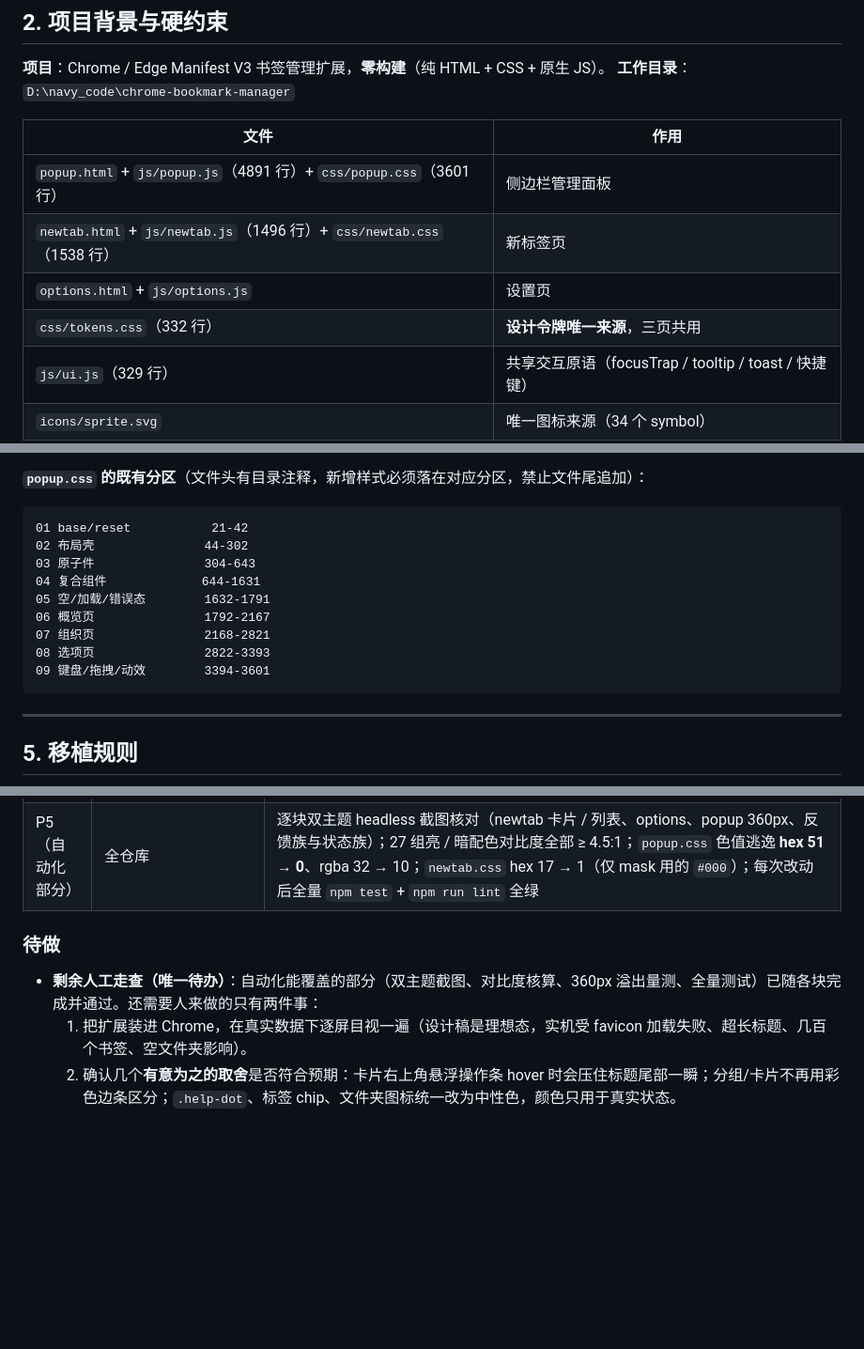
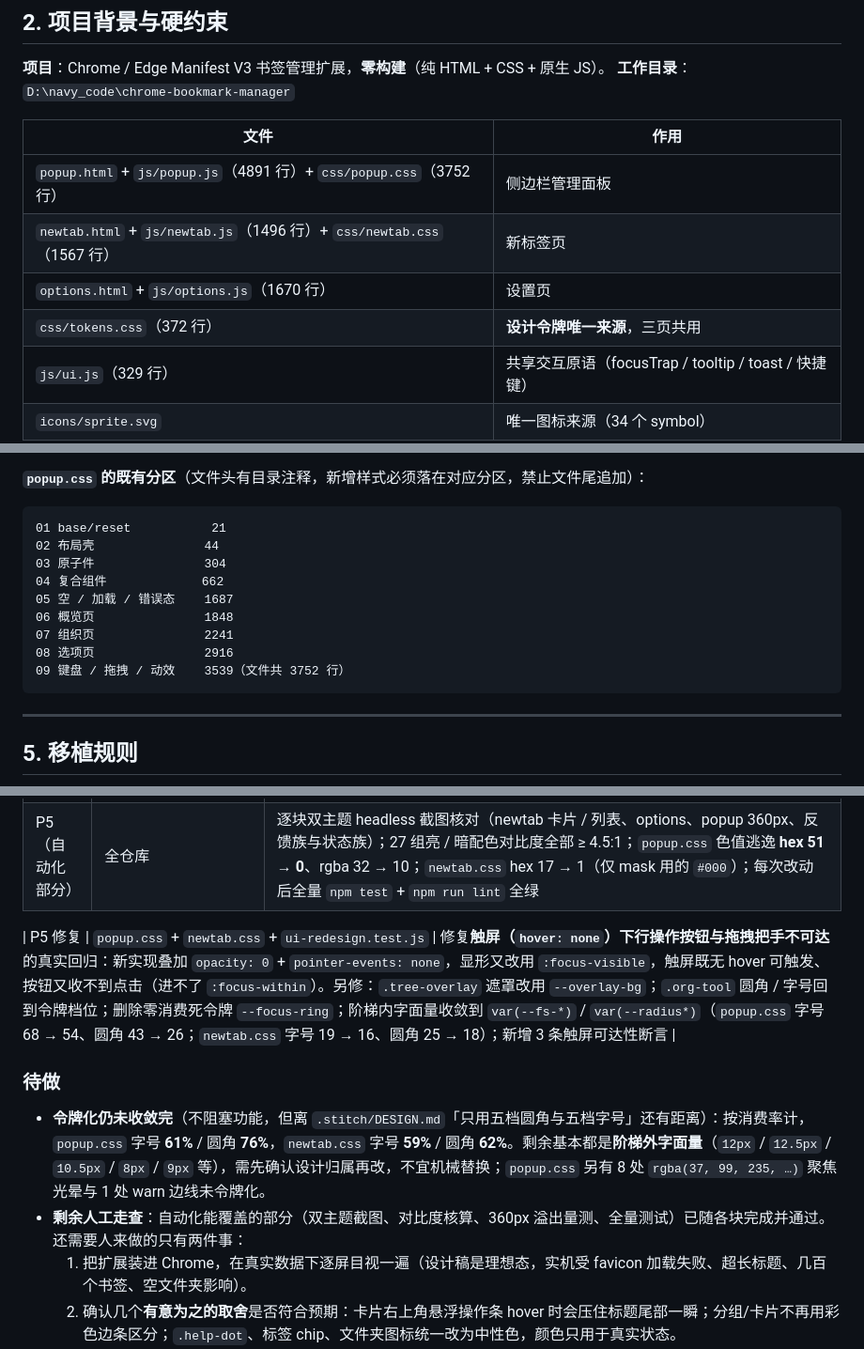
Before and after one commit to cfdywds/chrome-bookmark-manager, a Markdown page: docs/stitch/HANDOFF.md, 3 parts joined by grey strips. Shown at 94% size. GitHub-like rendering; blank space fills up the shorter version.

Commit message:
docs(stitch): 更新移植进度并修正过期行号
- HANDOFF.md 的文件行数与 popup.css 分区行号已过期（3601 → 3752 行，09 分区 3394 → 3539），
  按当前实际重算
- 记录本轮修复：触屏可达性回归、.tree-overlay 遮罩、.org-tool 令牌档位、死令牌 --focus-ring、
  阶梯内字面量收敛，以及新增的 3 条触屏断言
- 如实记录仍未收敛的令牌化缺口（popup 字号 61% / 圆角 76%，newtab 字号 59% / 圆角 62%），
  不再把它算作「唯一待办之外无事可做」
- 执行约定新增两条：默认隐藏的行内操作必须配 @media (hover: none) 兜底；
  阶梯内字面量一律用令牌；改 CSS 后必须全量跑测试（多个测试锁定了字面量写法）

````diff
--- a/docs/stitch/HANDOFF.md
+++ b/docs/stitch/HANDOFF.md
@@ -36,10 +36,10 @@
 
 | 文件 | 作用 |
 |---|---|
-| `popup.html` + `js/popup.js`（4891 行）+ `css/popup.css`（3601 行） | 侧边栏管理面板 |
-| `newtab.html` + `js/newtab.js`（1496 行）+ `css/newtab.css`（1538 行） | 新标签页 |
-| `options.html` + `js/options.js` | 设置页 |
-| `css/tokens.css`（332 行） | **设计令牌唯一来源**，三页共用 |
+| `popup.html` + `js/popup.js`（4891 行）+ `css/popup.css`（3752 行） | 侧边栏管理面板 |
+| `newtab.html` + `js/newtab.js`（1496 行）+ `css/newtab.css`（1567 行） | 新标签页 |
+| `options.html` + `js/options.js`（1670 行） | 设置页 |
+| `css/tokens.css`（372 行） | **设计令牌唯一来源**，三页共用 |
 | `js/ui.js`（329 行） | 共享交互原语（focusTrap / tooltip / toast / 快捷键） |
 | `icons/sprite.svg` | 唯一图标来源（34 个 symbol） |
 | `icons/engines/*.svg` | 搜索引擎 logo（google / bing / baidu / duckduckgo） |
@@ -106,15 +106,15 @@ npm run format
 **`popup.css` 的既有分区**（文件头有目录注释，新增样式必须落在对应分区，禁止文件尾追加）：
 
 ```
-01 base/reset           21-42
-02 布局壳               44-302
-03 原子件               304-643
-04 复合组件             644-1631
-05 空/加载/错误态        1632-1791
-06 概览页               1792-2167
-07 组织页               2168-2821
-08 选项页               2822-3393
-09 键盘/拖拽/动效        3394-3601
+01 base/reset           21
+02 布局壳               44
+03 原子件               304
+04 复合组件             662
+05 空 / 加载 / 错误态    1687
+06 概览页               1848
+07 组织页               2241
+08 选项页               2916
+09 键盘 / 拖拽 / 动效    3539（文件共 3752 行）
 ```
 
 ---
@@ -231,9 +231,12 @@ Stitch 会自己发明变量名。已在设计稿里发现两处，移植时**
 | P4 | `popup.css` 05 分区 + 04 分区 | 空 / 加载 / 错误三态收敛：`.loading` 指示器、`.empty-state`（标题 16px/600）、`.error-card`（危险色标题、等宽错误详情、步骤块改中性 sub + 边线）；补齐 toast 第 4 个变体 `.toast.info`，四级靠左侧 4px 色条区分；`.operation-notice`（常驻错误条）令牌化，与浮层 toast 保持明显区别；`.editor` / `.more-items` / `.progressive-load` 令牌化 |
 | P5（自动化部分） | 全仓库 | 逐块双主题 headless 截图核对（newtab 卡片 / 列表、options、popup 360px、反馈族与状态族）；27 组亮 / 暗配色对比度全部 ≥ 4.5:1；`popup.css` 色值逃逸 **hex 51 → 0**、rgba 32 → 10；`newtab.css` hex 17 → 1（仅 mask 用的 `#000`）；每次改动后全量 `npm test` + `npm run lint` 全绿 |
 
+| P5 修复 | `popup.css` + `newtab.css` + `ui-redesign.test.js` | 修复**触屏（`hover: none`）下行操作按钮与拖拽把手不可达**的真实回归：新实现叠加 `opacity: 0` + `pointer-events: none`，显形又改用 `:focus-visible`，触屏既无 hover 可触发、按钮又收不到点击（进不了 `:focus-within`）。另修：`.tree-overlay` 遮罩改用 `--overlay-bg`；`.org-tool` 圆角 / 字号回到令牌档位；删除零消费死令牌 `--focus-ring`；阶梯内字面量收敛到 `var(--fs-*)` / `var(--radius*)`（`popup.css` 字号 68 → 54、圆角 43 → 26；`newtab.css` 字号 19 → 16、圆角 25 → 18）；新增 3 条触屏可达性断言 |
+
 ### 待做
 
-- **剩余人工走查（唯一待办）**：自动化能覆盖的部分（双主题截图、对比度核算、360px 溢出量测、全量测试）已随各块完成并通过。还需要人来做的只有两件事：
+- **令牌化仍未收敛完**（不阻塞功能，但离 `.stitch/DESIGN.md`「只用五档圆角与五档字号」还有距离）：按消费率计，`popup.css` 字号 **61%** / 圆角 **76%**，`newtab.css` 字号 **59%** / 圆角 **62%**。剩余基本都是**阶梯外字面量**（`12px` / `12.5px` / `10.5px` / `8px` / `9px` 等），需先确认设计归属再改，不宜机械替换；`popup.css` 另有 8 处 `rgba(37, 99, 235, …)` 聚焦光晕与 1 处 warn 边线未令牌化。
+- **剩余人工走查**：自动化能覆盖的部分（双主题截图、对比度核算、360px 溢出量测、全量测试）已随各块完成并通过。还需要人来做的只有两件事：
   1. 把扩展装进 Chrome，在真实数据下逐屏目视一遍（设计稿是理想态，实机受 favicon 加载失败、超长标题、几百个书签、空文件夹影响）。
   2. 确认几个**有意为之的取舍**是否符合预期：卡片右上角悬浮操作条 hover 时会压住标题尾部一瞬；分组/卡片不再用彩色边条区分；`.help-dot`、标签 chip、文件夹图标统一改为中性色，颜色只用于真实状态。
 - 若走查后还要继续收敛，优先看 `popup.css` 剩余的 10 处 `rgba()`（多为阴影与聚焦光晕）与 `newtab.css` 的 1 处 mask `#000`。
````
Also changed, not shown: other parts of docs/stitch/HANDOFF.md (+4 -1 lines).
